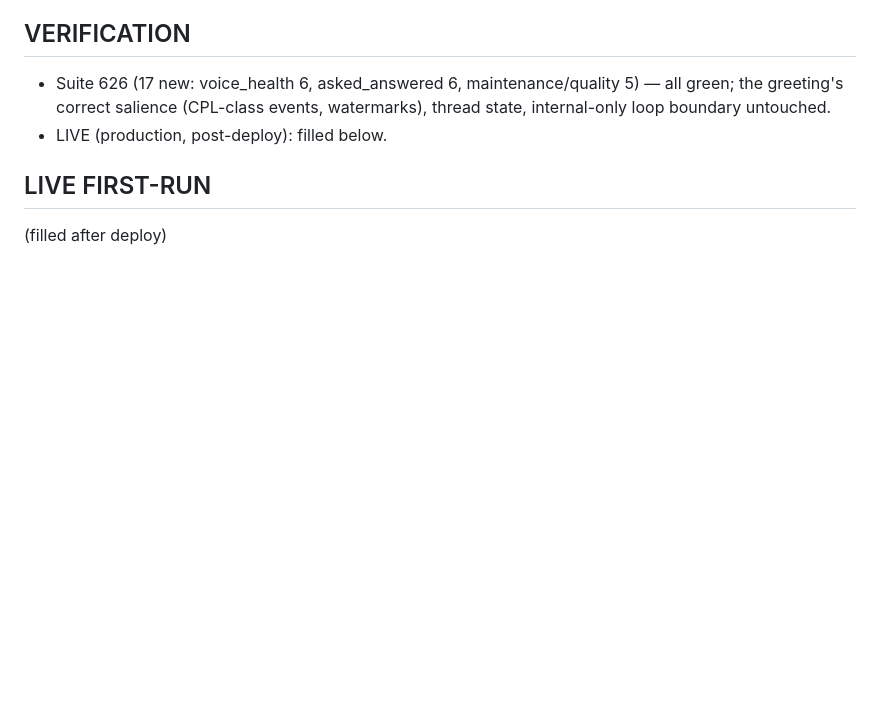
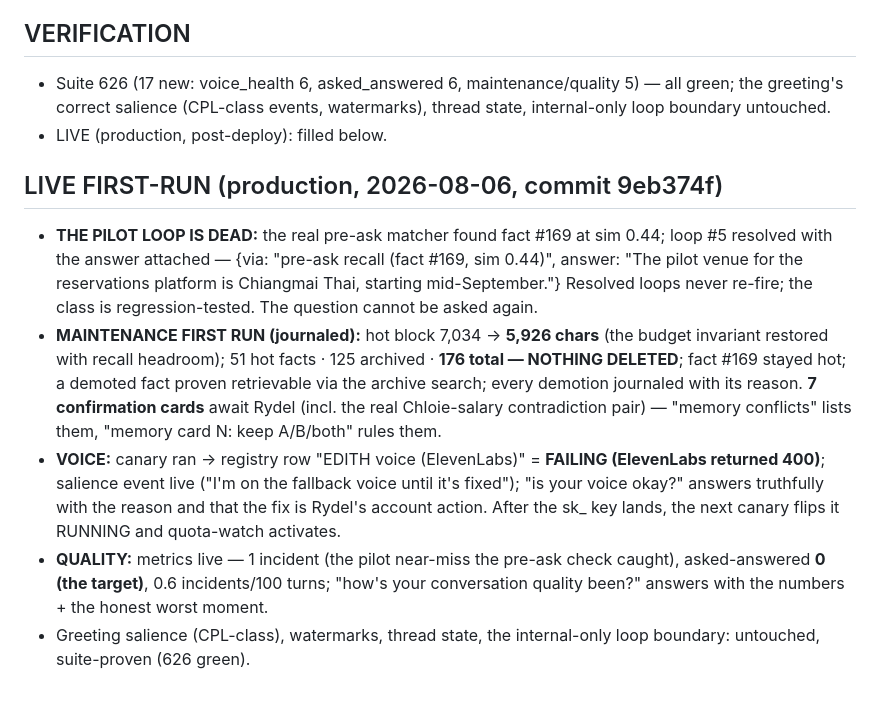
Before and after one commit to rydel-beep/servedcfoagent, a Markdown page: dashboard/VOICE_MEMORY_SELFIMPROVE_REPORT.md, the part around the change. GitHub-like rendering; blank space fills up the shorter version.

Commit message:
voice/memory report: live first-run filled (9eb374f)
Co-Authored-By: Claude Fable 5 <noreply@anthropic.com>

```diff
--- a/dashboard/VOICE_MEMORY_SELFIMPROVE_REPORT.md
+++ b/dashboard/VOICE_MEMORY_SELFIMPROVE_REPORT.md
@@ -100,5 +100,25 @@ discipline: the suite grows by demonstrated failures.
   state, internal-only loop boundary untouched.
 - LIVE (production, post-deploy): filled below.
 
-## LIVE FIRST-RUN
-(filled after deploy)
+## LIVE FIRST-RUN (production, 2026-08-06, commit 9eb374f)
+- **THE PILOT LOOP IS DEAD:** the real pre-ask matcher found fact #169 at sim 0.44;
+  loop #5 resolved with the answer attached — {via: "pre-ask recall (fact #169,
+  sim 0.44)", answer: "The pilot venue for the reservations platform is Chiangmai
+  Thai, starting mid-September."} Resolved loops never re-fire; the class is
+  regression-tested. The question cannot be asked again.
+- **MAINTENANCE FIRST RUN (journaled):** hot block 7,034 → **5,926 chars** (the
+  budget invariant restored with recall headroom); 51 hot facts · 125 archived ·
+  **176 total — NOTHING DELETED**; fact #169 stayed hot; a demoted fact proven
+  retrievable via the archive search; every demotion journaled with its reason.
+  **7 confirmation cards** await Rydel (incl. the real Chloie-salary contradiction
+  pair) — "memory conflicts" lists them, "memory card N: keep A/B/both" rules them.
+- **VOICE:** canary ran → registry row "EDITH voice (ElevenLabs)" = **FAILING
+  (ElevenLabs returned 400)**; salience event live ("I'm on the fallback voice
+  until it's fixed"); "is your voice okay?" answers truthfully with the reason and
+  that the fix is Rydel's account action. After the sk_ key lands, the next canary
+  flips it RUNNING and quota-watch activates.
+- **QUALITY:** metrics live — 1 incident (the pilot near-miss the pre-ask check
+  caught), asked-answered **0 (the target)**, 0.6 incidents/100 turns; "how's your
+  conversation quality been?" answers with the numbers + the honest worst moment.
+- Greeting salience (CPL-class), watermarks, thread state, the internal-only loop
+  boundary: untouched, suite-proven (626 green).
```
